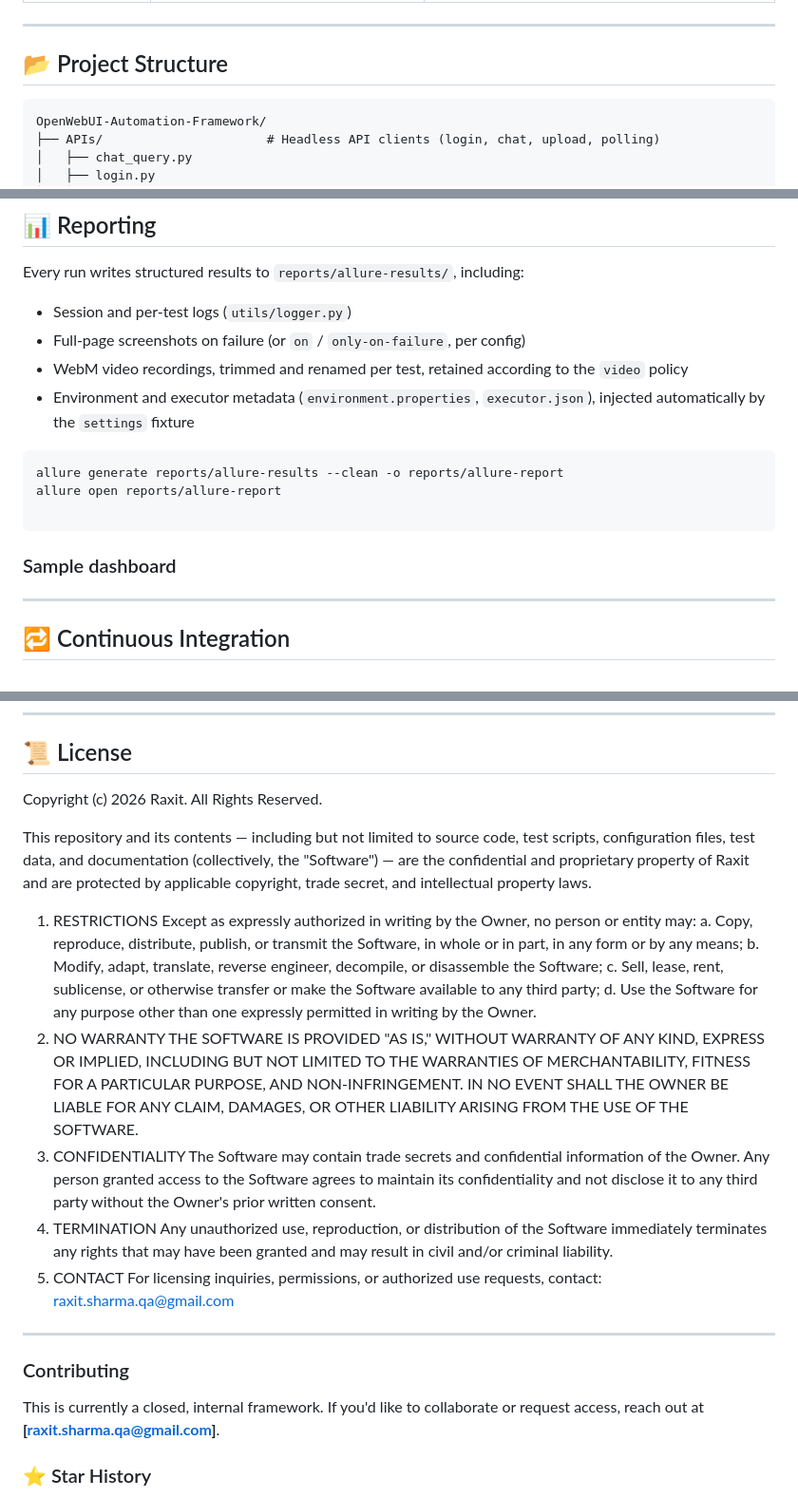
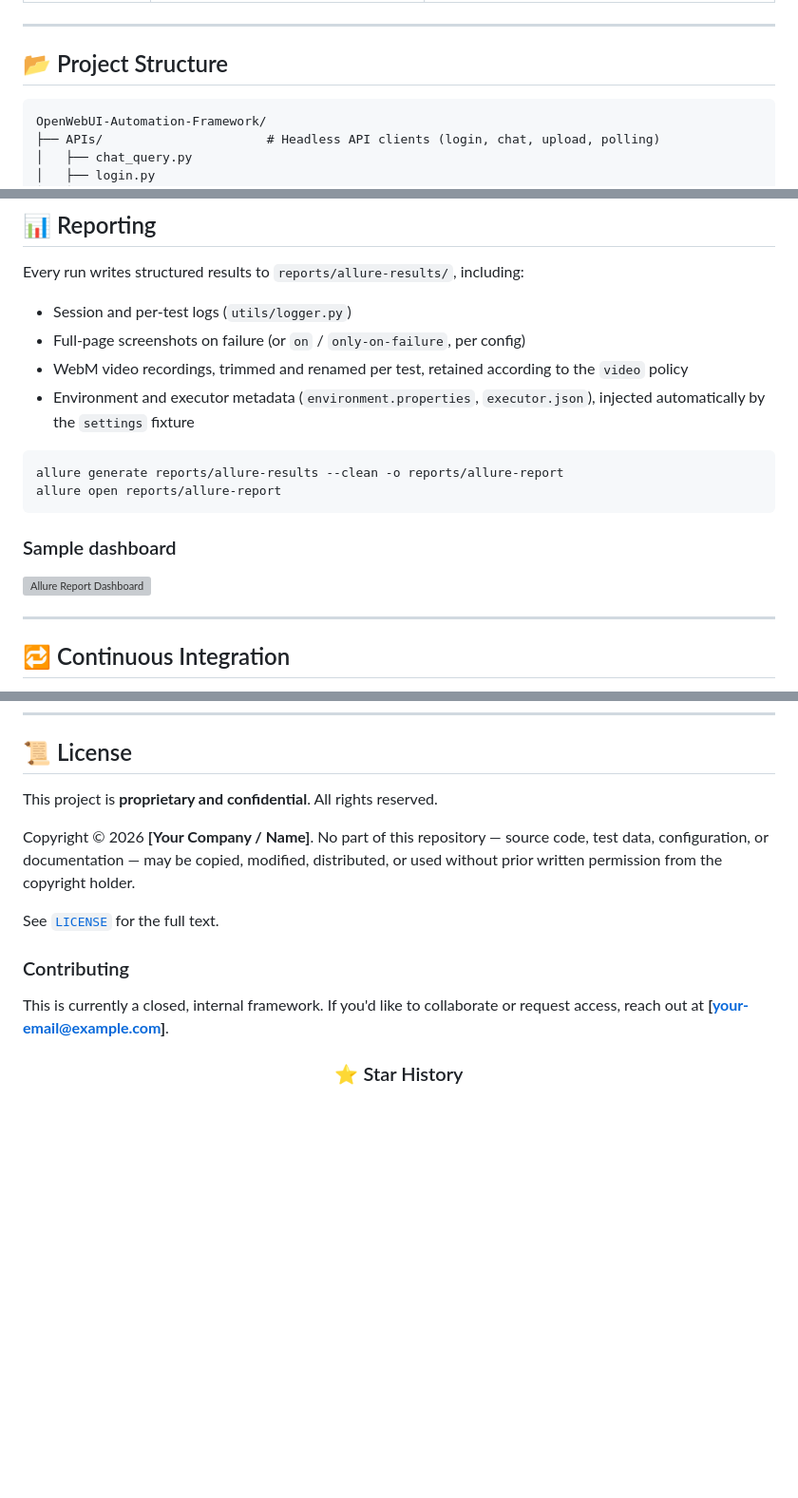
Before and after one commit to raxit00701/OpenWeb-Playwright-Gen-AI-Automation-Framework-Python, a Markdown page: README.md, 3 parts joined by grey strips. Shown at 95% size. Drawn GitHub-style; blank space fills up the shorter version; grey boxes are pictures that could not be loaded.

````diff
--- a/README.md
+++ b/README.md
@@ -132,7 +128,7 @@ Responses are additionally routed through an AI evaluation layer — `sentence-t
 
 ## 📂 Project Structure
 
-```text
+```
 OpenWebUI-Automation-Framework/
 ├── APIs/                      # Headless API clients (login, chat, upload, polling)
 │   ├── chat_query.py
@@ -315,19 +306,29 @@ Most of what makes this framework interesting lives in `utils/evaluator.py`, `ut
 ## 📊 Reporting
 
 Every run writes structured results to `reports/allure-results/`, including:
-
-* Session and per-test logs (`utils/logger.py`)
-* Full-page screenshots on failure (or `on` / `only-on-failure`, per config)
-* WebM video recordings, trimmed and renamed per test, retained according to the `video` policy
-* Environment and executor metadata (`environment.properties`, `executor.json`), injected automatically by the `settings` fixture
+- Session and per-test logs (`utils/logger.py`)
+- Full-page screenshots on failure (or `on` / `only-on-failure`, per config)
+- WebM video recordings, trimmed and renamed per test, retained according to the `video` policy
+- Environment and executor metadata (`environment.properties`, `executor.json`), injected automatically by the `settings` fixture
 
 ```bash
 allure generate reports/allure-results --clean -o reports/allure-report
 allure open reports/allure-report
-
 ```
 
 ### Sample dashboard
+
+<!--
+  Replace the placeholder below with your Allure report screenshot.
+  Hosting on Google Drive? Use the direct-embed URL format so GitHub renders it inline:
+    1. Share the file as "Anyone with the link"
+    2. Copy the file ID from the share link (the string between /d/ and /view)
+    3. Use: https://drive.google.com/uc?export=view&id=YOUR_FILE_ID
+  Drive occasionally rate-limits hotlinked images — for a report that always loads,
+  consider committing a static screenshot into assets/ instead.
+-->
+
+![Allure Report Dashboard](PASTE_YOUR_ALLURE_REPORT_IMAGE_URL_HERE)
 
 ---
 
@@ -372,48 +372,16 @@ The model under test throughout this framework is **`qwen/qwen3-14b`**, chosen s
 
 ## 📜 License
 
-Copyright (c) 2026 Raxit. All Rights Reserved.
+This project is **proprietary and confidential**. All rights reserved.
 
-This repository and its contents — including but not limited to source code,
-test scripts, configuration files, test data, and documentation (collectively,
-the "Software") — are the confidential and proprietary property of
-Raxit and are protected by applicable copyright,
-trade secret, and intellectual property laws.
+Copyright © 2026 **[Your Company / Name]**. No part of this repository — source code, test data, configuration, or documentation — may be copied, modified, distributed, or used without prior written permission from the copyright holder.
 
-1. RESTRICTIONS
-Except as expressly authorized in writing by the Owner, no person or
-entity may:
-a. Copy, reproduce, distribute, publish, or transmit the Software,
-in whole or in part, in any form or by any means;
-b. Modify, adapt, translate, reverse engineer, decompile, or
-disassemble the Software;
-c. Sell, lease, rent, sublicense, or otherwise transfer or make the
-Software available to any third party;
-d. Use the Software for any purpose other than one expressly
-permitted in writing by the Owner.
-2. NO WARRANTY
-THE SOFTWARE IS PROVIDED "AS IS," WITHOUT WARRANTY OF ANY KIND, EXPRESS
-OR IMPLIED, INCLUDING BUT NOT LIMITED TO THE WARRANTIES OF
-MERCHANTABILITY, FITNESS FOR A PARTICULAR PURPOSE, AND
-NON-INFRINGEMENT. IN NO EVENT SHALL THE OWNER BE LIABLE FOR ANY CLAIM,
-DAMAGES, OR OTHER LIABILITY ARISING FROM THE USE OF THE SOFTWARE.
-3. CONFIDENTIALITY
-The Software may contain trade secrets and confidential information of
-the Owner. Any person granted access to the Software agrees to
-maintain its confidentiality and not disclose it to any third party
-without the Owner's prior written consent.
-4. TERMINATION
-Any unauthorized use, reproduction, or distribution of the Software
-immediately terminates any rights that may have been granted and may
-result in civil and/or criminal liability.
-5. CONTACT
-For licensing inquiries, permissions, or authorized use requests,
-contact: raxit.sharma.qa@gmail.com
-
----
+See [`LICENSE`](LICENSE) for the full text.
 
 ### Contributing
 
-This is currently a closed, internal framework. If you'd like to collaborate or request access, reach out at **[raxit.sharma.qa@gmail.com]**.
+This is currently a closed, internal framework. If you'd like to collaborate or request access, reach out at **[your-email@example.com]**.
+
+<div align="center">
 
 ### ⭐ Star History
````
Also changed, not shown: other parts of README.md (+29 -29 lines).
